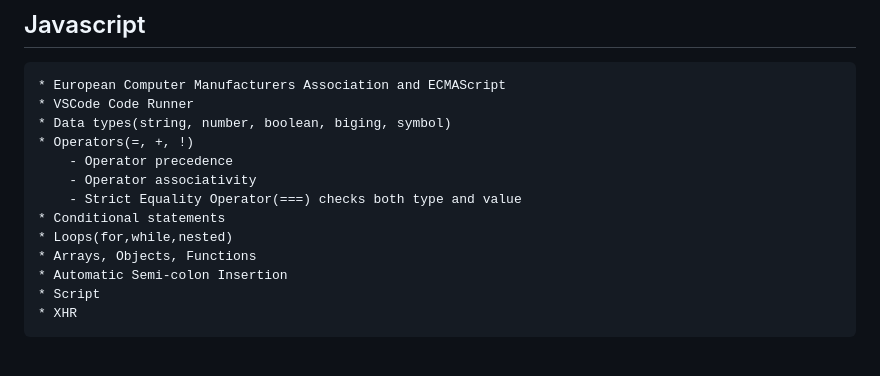
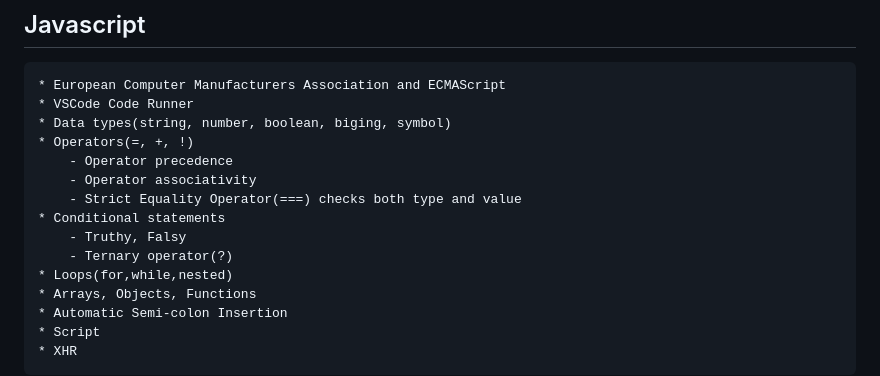
Before and after one commit to octdobre/frontend, a Markdown page: readme.md, the part around one of its changes. GitHub-like rendering; blank space fills up the shorter version.

Commit message:
Added more documentation to readme file.

```diff
--- a/readme.md
+++ b/readme.md
@@ -165,6 +165,8 @@ Book: `Responsive Web Design with HTML5 and CSS  by Ben Frain`
 		- Operator associativity
 		- Strict Equality Operator(===) checks both type and value
 	* Conditional statements
+        - Truthy, Falsy
+        - Ternary operator(?)
 	* Loops(for,while,nested)
 	* Arrays, Objects, Functions
 	* Automatic Semi-colon Insertion
```
Also changed, not shown: other parts of readme.md (+10 -0 lines).
